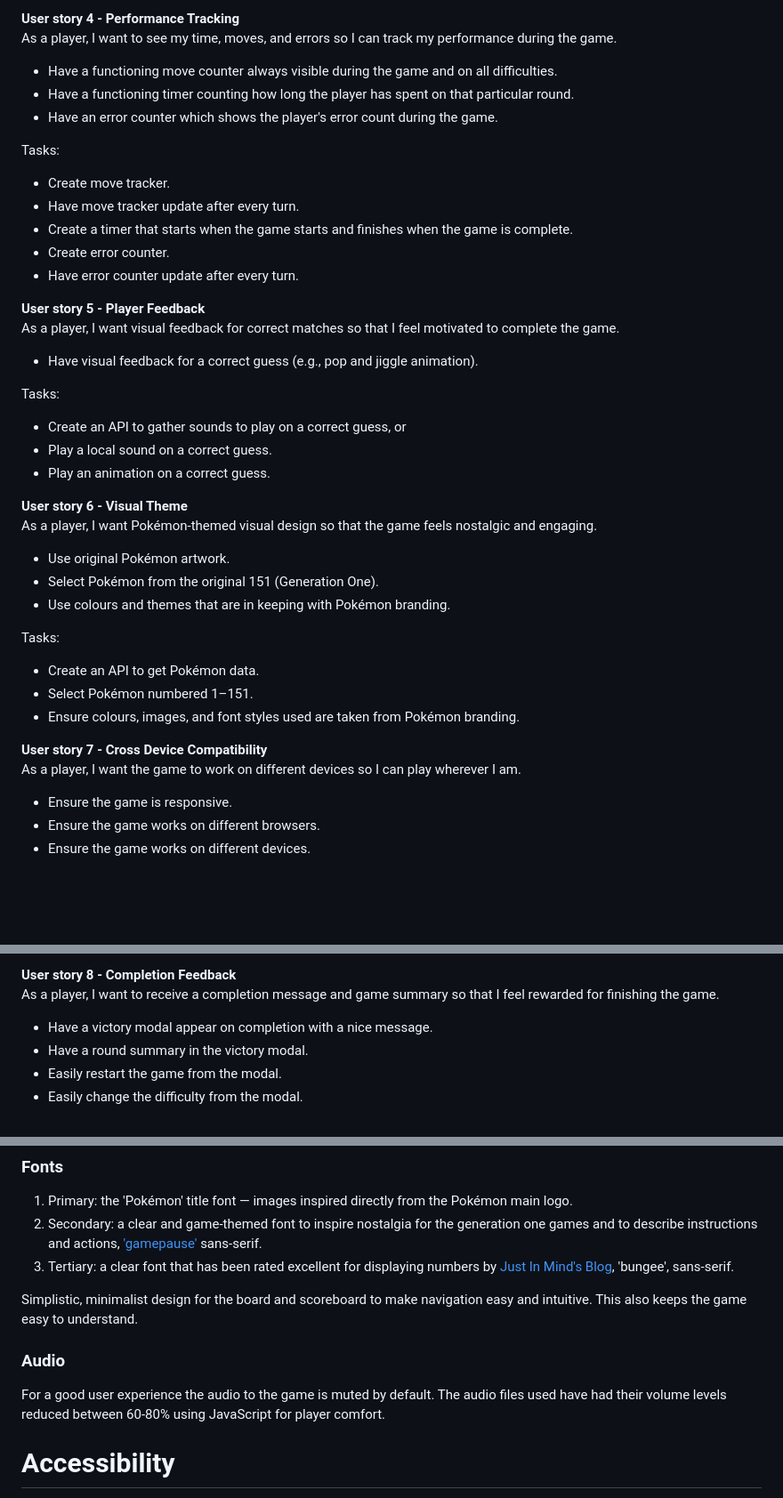
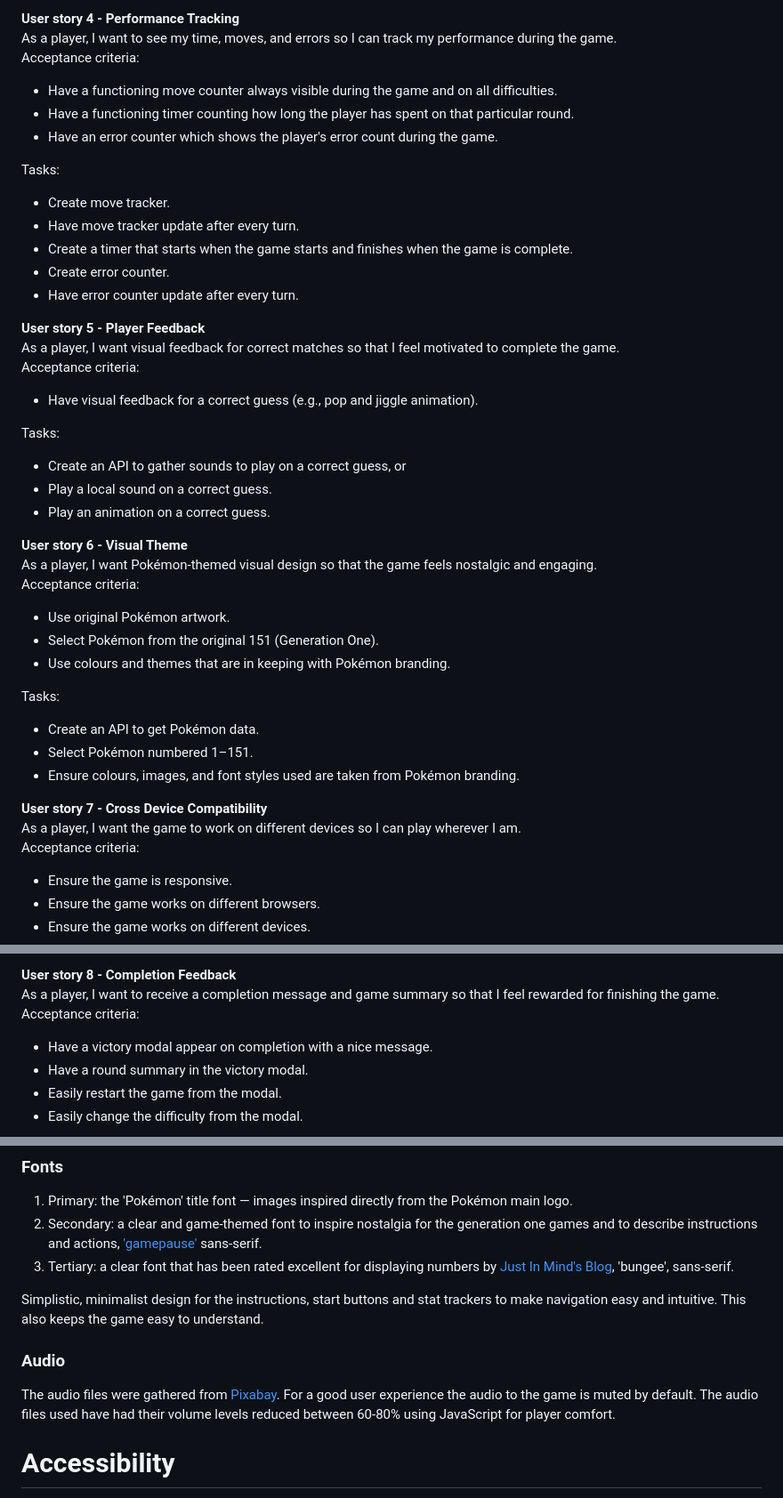
Before and after one commit to Gruheem/milestone-project-two, a Markdown page: README.md, 3 parts joined by grey strips. Shown at 89% size. GitHub-like rendering; blank space fills up the shorter version.

```diff
--- a/README.md
+++ b/README.md
@@ -149,6 +151,7 @@ Tasks:
 
 **User story 4 - Performance Tracking**
 As a player, I want to see my time, moves, and errors so I can track my performance during the game.
+Acceptance criteria:
 
 - Have a functioning move counter always visible during the game and on all difficulties.
 - Have a functioning timer counting how long the player has spent on that particular round.
@@ -164,6 +167,7 @@ Tasks:
 
 **User story 5 - Player Feedback**
 As a player, I want visual feedback for correct matches so that I feel motivated to complete the game.
+Acceptance criteria:
 
 - Have visual feedback for a correct guess (e.g., pop and jiggle animation).
 
@@ -175,6 +179,7 @@ Tasks:
 
 **User story 6 - Visual Theme**
 As a player, I want Pokémon-themed visual design so that the game feels nostalgic and engaging.
+Acceptance criteria:
 
 - Use original Pokémon artwork.
 - Select Pokémon from the original 151 (Generation One).
@@ -188,6 +193,7 @@ Tasks:
 
 **User story 7 - Cross Device Compatibility**
 As a player, I want the game to work on different devices so I can play wherever I am.
+Acceptance criteria:
 
 - Ensure the game is responsive.
 - Ensure the game works on different browsers.
@@ -204,6 +210,7 @@ Tasks:
 
 **User story 8 - Completion Feedback**
 As a player, I want to receive a completion message and game summary so that I feel rewarded for finishing the game.
+Acceptance criteria:
 
 - Have a victory modal appear on completion with a nice message.
 - Have a round summary in the victory modal.
@@ -330,11 +337,11 @@ All colours have been tested for contrast and suitability.
 2. Secondary: a clear and game-themed font to inspire nostalgia for the generation one games and to describe instructions and actions, ['gamepause'](https://www.fontspace.com/game-paused-font-f102167) sans-serif.
 3. Tertiary: a clear font that has been rated excellent for displaying numbers by [Just In Mind's Blog](https://www.justinmind.com/blog/best-number-fonts/), 'bungee', sans-serif.
 
-Simplistic, minimalist design for the board and scoreboard to make navigation easy and intuitive. This also keeps the game easy to understand.
+Simplistic, minimalist design for the instructions, start buttons and stat trackers to make navigation easy and intuitive. This also keeps the game easy to understand.
 
 ### Audio
 
-For a good user experience the audio to the game is muted by default. The audio files used have had their volume levels reduced between 60-80% using JavaScript for player comfort.
+The audio files were gathered from [Pixabay](https://pixabay.com/sound-effects/). For a good user experience the audio to the game is muted by default. The audio files used have had their volume levels reduced between 60-80% using JavaScript for player comfort.
 
 # Accessibility
 
```
Also changed, not shown: other parts of README.md (+67 -52 lines).
